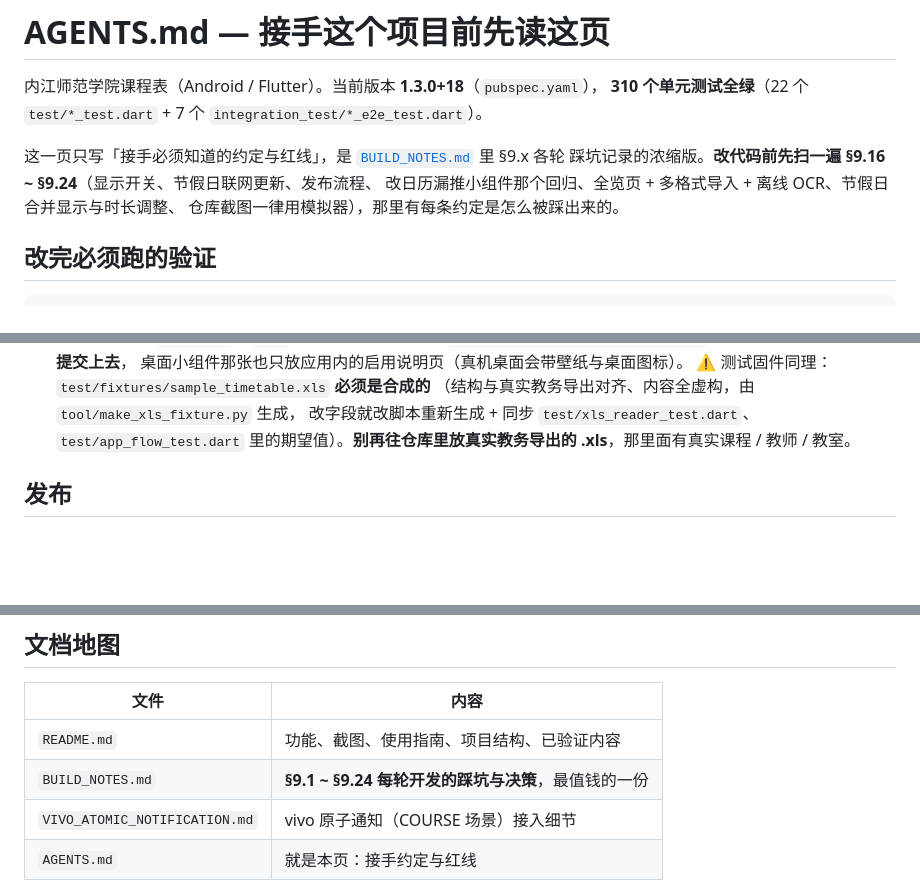
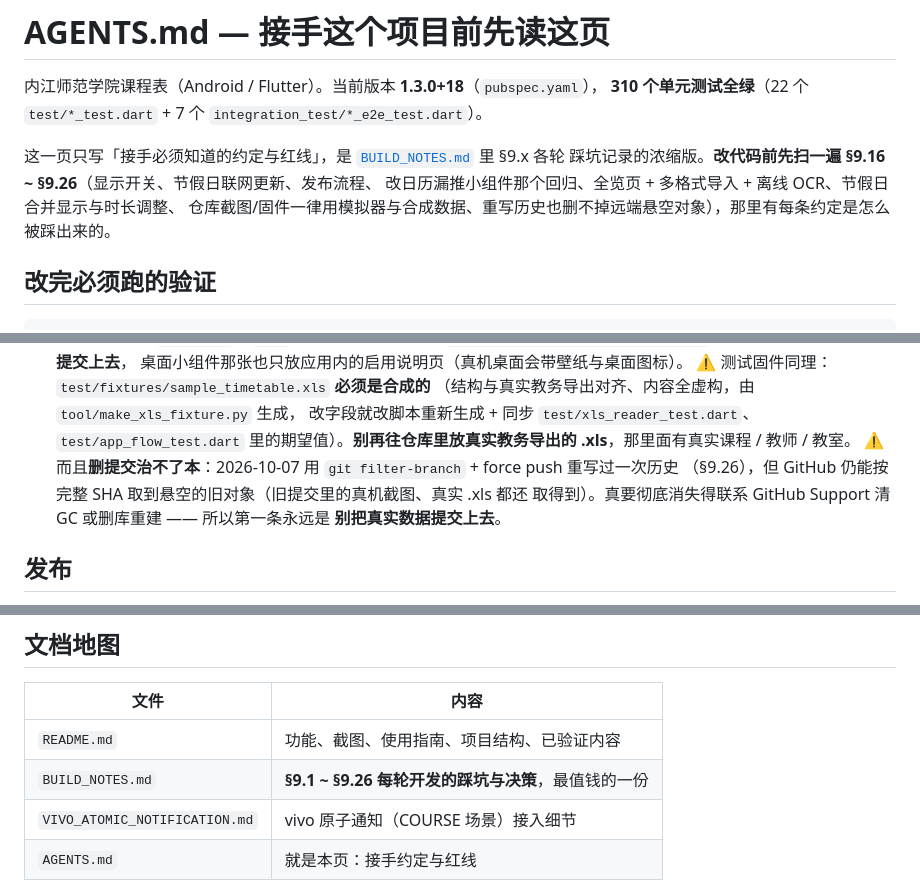
Before and after one commit to Sirin-NJTC/njtc_schedule, a Markdown page: AGENTS.md, 3 parts joined by grey strips. Drawn GitHub-style; blank space fills up the shorter version.

Commit message:
文档：记录历史重写的边界（§9.26）—— force push 之后 GitHub 仍按 SHA 提供悬空对象

```diff
--- a/AGENTS.md
+++ b/AGENTS.md
@@ -4,9 +4,9 @@
 **310 个单元测试全绿**（22 个 `test/*_test.dart` + 7 个 `integration_test/*_e2e_test.dart`）。
 
 这一页只写「接手必须知道的约定与红线」，是 [`BUILD_NOTES.md`](BUILD_NOTES.md) 里 §9.x 各轮
-踩坑记录的浓缩版。**改代码前先扫一遍 §9.16 ~ §9.24**（显示开关、节假日联网更新、发布流程、
+踩坑记录的浓缩版。**改代码前先扫一遍 §9.16 ~ §9.26**（显示开关、节假日联网更新、发布流程、
 改日历漏推小组件那个回归、全览页 + 多格式导入 + 离线 OCR、节假日合并显示与时长调整、
-仓库截图一律用模拟器），那里有每条约定是怎么被踩出来的。
+仓库截图/固件一律用模拟器与合成数据、重写历史也删不掉远端悬空对象），那里有每条约定是怎么被踩出来的。
 
 ## 改完必须跑的验证
 
@@ -103,6 +103,10 @@ $flutter = 'D:\DSH\.tools\flutter\bin\flutter.bat'   # 本机路径；CI 固定
     （结构与真实教务导出对齐、内容全虚构，由 `tool/make_xls_fixture.py` 生成，
     改字段就改脚本重新生成 + 同步 `test/xls_reader_test.dart`、`test/app_flow_test.dart`
     里的期望值）。**别再往仓库里放真实教务导出的 .xls**，那里面有真实课程 / 教师 / 教室。
+    ⚠️ 而且**删提交治不了本**：2026-10-07 用 `git filter-branch` + force push 重写过一次历史
+    （§9.26），但 GitHub 仍能按完整 SHA 取到悬空的旧对象（旧提交里的真机截图、真实 .xls 都还
+    取得到）。真要彻底消失得联系 GitHub Support 清 GC 或删库重建 —— 所以第一条永远是
+    **别把真实数据提交上去**。
 
 ## 发布
 
@@ -118,7 +122,7 @@ $flutter = 'D:\DSH\.tools\flutter\bin\flutter.bat'   # 本机路径；CI 固定
 | 文件 | 内容 |
 | --- | --- |
 | `README.md` | 功能、截图、使用指南、项目结构、已验证内容 |
-| `BUILD_NOTES.md` | **§9.1 ~ §9.24 每轮开发的踩坑与决策**，最值钱的一份 |
+| `BUILD_NOTES.md` | **§9.1 ~ §9.26 每轮开发的踩坑与决策**，最值钱的一份 |
 | `VIVO_ATOMIC_NOTIFICATION.md` | vivo 原子通知（COURSE 场景）接入细节 |
 | `AGENTS.md` | 就是本页：接手约定与红线 |
 
```
Also changed, not shown: BUILD_NOTES.md (+42 -0 lines).
